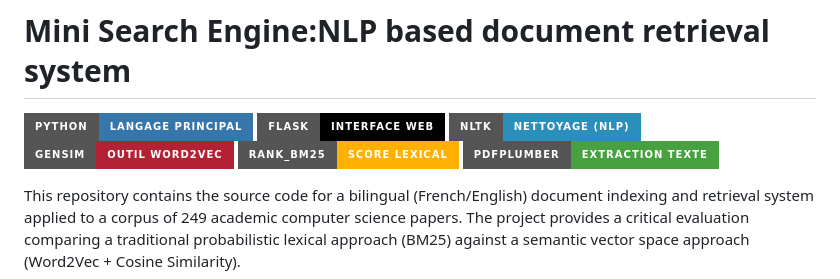
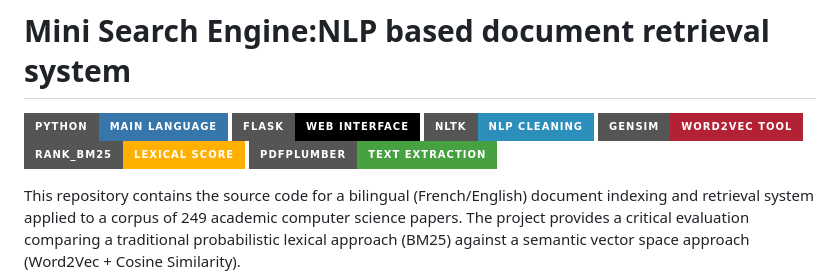
Before and after one commit to AymaneHmadna/mini-search-engine, a Markdown page: README.md, the part around the change. Rendered like a GitHub page; badges without logos.

Commit message:
Update badge labels in README.md

```diff
--- a/README.md
+++ b/README.md
@@ -1,10 +1,10 @@
 # Mini Search Engine:NLP based document retrieval system
-![Python](https://img.shields.io/badge/Python-Langage_Principal-3776AB?style=for-the-badge&logo=python&logoColor=white)
-![Flask](https://img.shields.io/badge/Flask-Interface_Web-000000?style=for-the-badge&logo=flask&logoColor=white)
-![NLTK](https://img.shields.io/badge/NLTK-Nettoyage_(NLP)-2C8EBB?style=for-the-badge&logo=python&logoColor=white)
-![Gensim](https://img.shields.io/badge/Gensim-Outil_Word2Vec-B32134?style=for-the-badge&logo=databricks&logoColor=white)
-![Rank_BM25](https://img.shields.io/badge/Rank__BM25-Score_Lexical-FFB000?style=for-the-badge&logo=apache&logoColor=white)
-![PDFPlumber](https://img.shields.io/badge/PDFPlumber-Extraction_Texte-47A141?style=for-the-badge&logo=read-the-docs&logoColor=white)
+![Python](https://img.shields.io/badge/Python-Main_Language-3776AB?style=for-the-badge&logo=python&logoColor=white)
+![Flask](https://img.shields.io/badge/Flask-Web_Interface-000000?style=for-the-badge&logo=flask&logoColor=white)
+![NLTK](https://img.shields.io/badge/NLTK-NLP_Cleaning-2C8EBB?style=for-the-badge&logo=python&logoColor=white)
+![Gensim](https://img.shields.io/badge/Gensim-Word2Vec_Tool-B32134?style=for-the-badge&logo=databricks&logoColor=white)
+![Rank_BM25](https://img.shields.io/badge/Rank__BM25-Lexical_Score-FFB000?style=for-the-badge&logo=apache&logoColor=white)
+![PDFPlumber](https://img.shields.io/badge/PDFPlumber-Text_Extraction-47A141?style=for-the-badge&logo=read-the-docs&logoColor=white)
 
 This repository contains the source code for a bilingual (French/English) document indexing and retrieval system applied to a corpus of 249 academic computer science papers. The project provides a critical evaluation comparing a traditional probabilistic lexical approach (BM25) against a semantic vector space approach (Word2Vec + Cosine Similarity).
 
```
